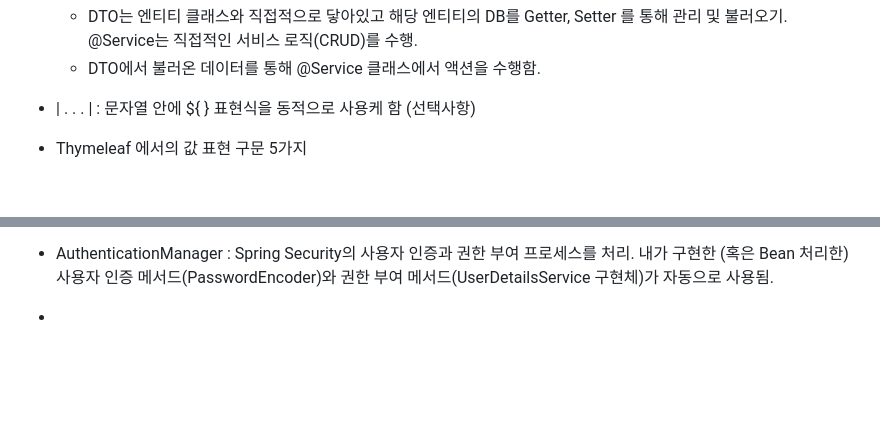
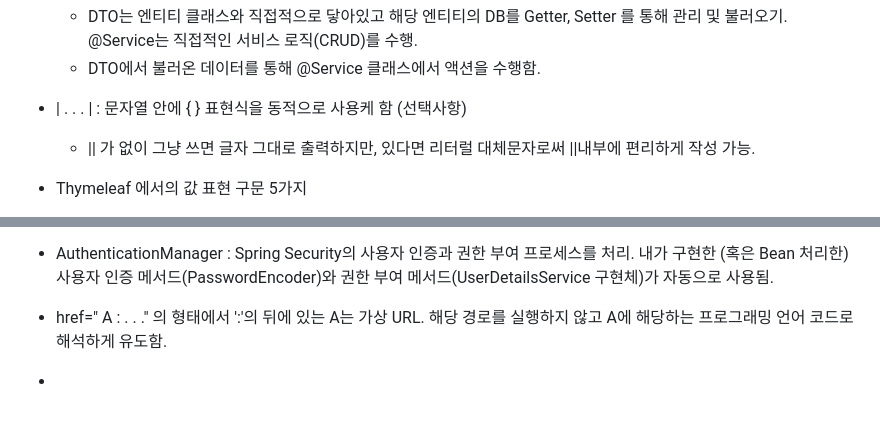
Before and after one commit to Song-Jihan/JumpToSpringBoot3, a Markdown page: What_I_Didn't_Know_Organziation.md, 2 parts joined by grey strips. Drawn GitHub-style; blank space fills up the shorter version.

```diff
--- a/What_I_Didn't_Know_Organziation.md
+++ b/What_I_Didn't_Know_Organziation.md
@@ -103,7 +103,8 @@
   * DTO에서 불러온 데이터를 통해 @Service 클래스에서 액션을 수행함.
 
 
-* | . . . | : 문자열 안에 ${ } 표현식을 동적으로 사용케 함 (선택사항)
+* | . . . | : 문자열 안에 { } 표현식을 동적으로 사용케 함 (선택사항)
+  * || 가 없이 그냥 쓰면 글자 그대로 출력하지만, 있다면 리터럴 대체문자로써 ||내부에 편리하게 작성 가능.
 
 * Thymeleaf 에서의 값 표현 구문 5가지
   * @{ . . . } : 링크 표현식(URL을 동적으로 작성)
@@ -248,4 +249,7 @@
 * AuthenticationManager : Spring Security의 사용자 인증과 권한 부여 프로세스를 처리. 내가 구현한 (혹은 Bean 처리한) 사용자 인증 메서드(PasswordEncoder)와 권한 부여 메서드(UserDetailsService 구현체)가 자동으로 사용됨.
 
 
+* href=" A : . . ." 의 형태에서 ':'의 뒤에 있는 A는 가상 URL. 해당 경로를 실행하지 않고 A에 해당하는 프로그래밍 언어 코드로 해석하게 유도함.
+
+
 *
```
